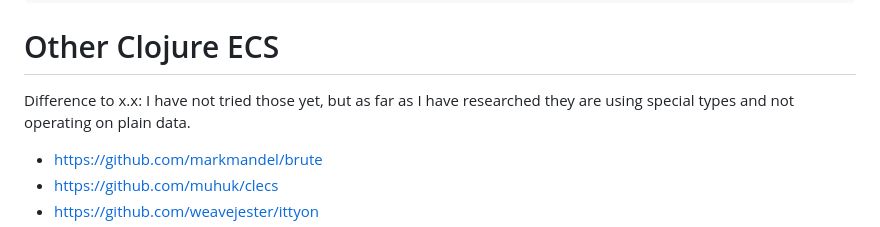
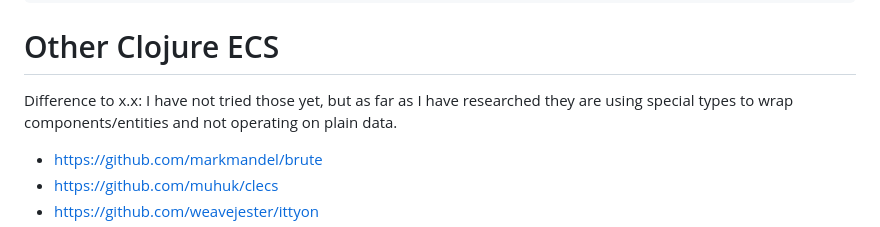
Before and after one commit to damn/core.component, a Markdown page: README.md, the part around the change. Drawn GitHub-style.

````diff
--- a/README.md
+++ b/README.md
@@ -87,7 +87,7 @@ Because systems are just plain multimethods which dispatch on the first argument
 ```
 # Other Clojure ECS
 
-Difference to x.x: I have not tried those yet, but as far as I have researched they are using special types and not operating on plain data.
+Difference to x.x: I have not tried those yet, but as far as I have researched they are using special types to wrap components/entities and not operating on plain data.
 
 * https://github.com/markmandel/brute
 * https://github.com/muhuk/clecs
````
